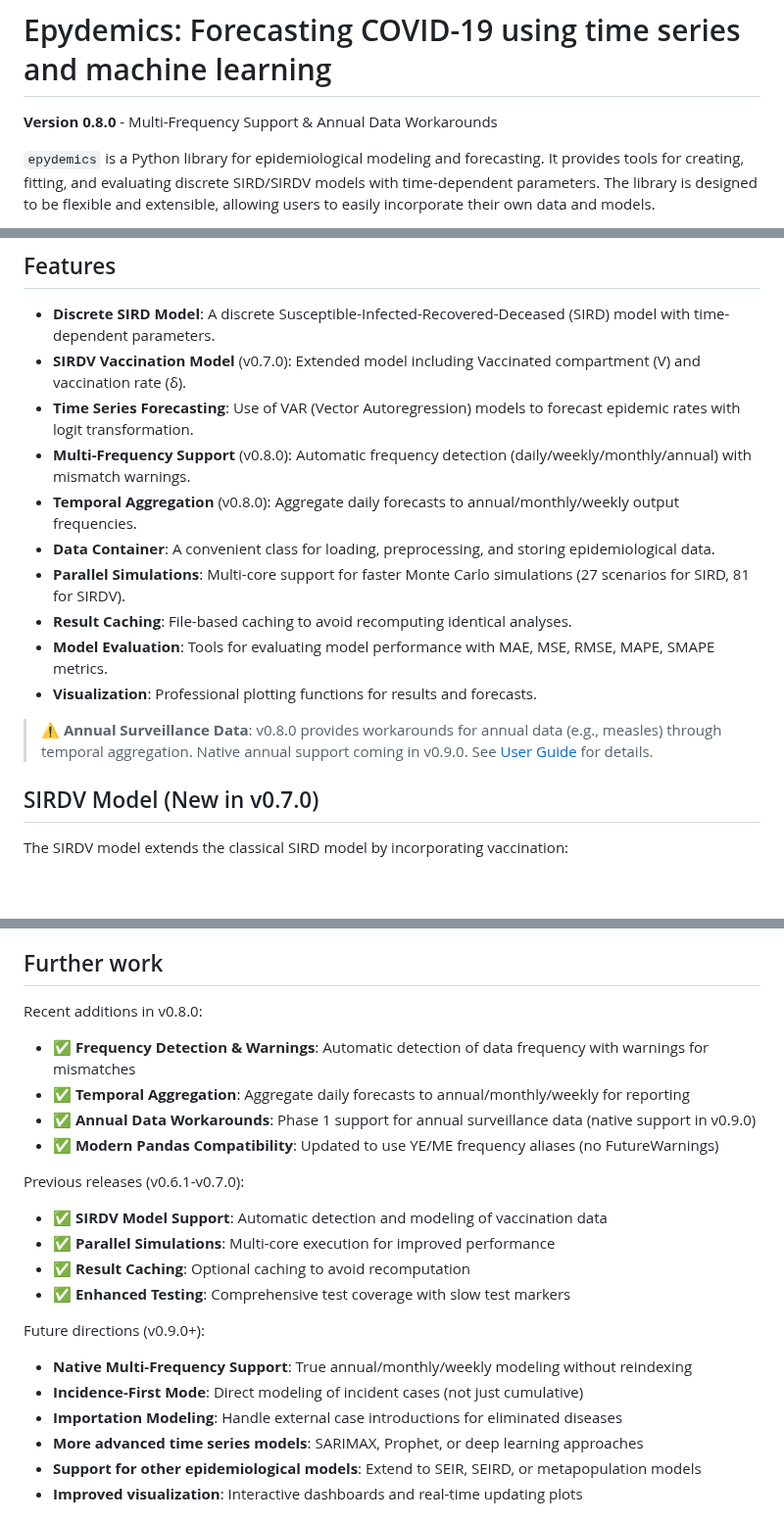
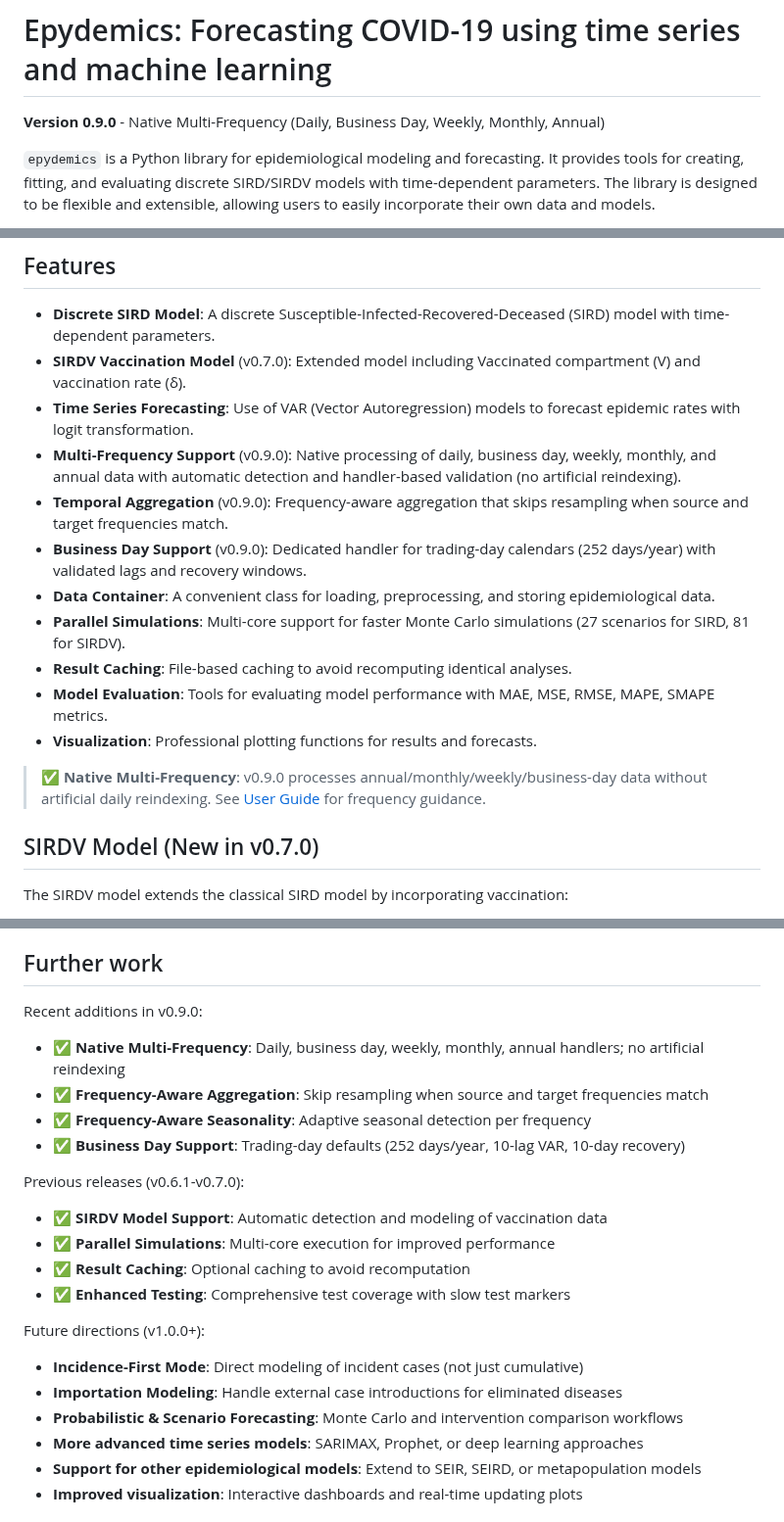
Before and after one commit to julihocc/epydemics, a Markdown page: README.md, 3 parts joined by grey strips. Shown at 98% size. Rendered like a GitHub page; blank space fills up the shorter version.

Commit message:
docs: refresh README for v0.9.0 native multi-frequency

```diff
--- a/README.md
+++ b/README.md
@@ -1,6 +1,6 @@
 # Epydemics: Forecasting COVID-19 using time series and machine learning
 
-**Version 0.8.0** - Multi-Frequency Support & Annual Data Workarounds
+**Version 0.9.0** - Native Multi-Frequency (Daily, Business Day, Weekly, Monthly, Annual)
 
 `epydemics` is a Python library for epidemiological modeling and forecasting. It provides tools for creating, fitting, and evaluating discrete SIRD/SIRDV models with time-dependent parameters. The library is designed to be flexible and extensible, allowing users to easily incorporate their own data and models.
 
@@ -11,15 +11,16 @@
 -   **Discrete SIRD Model**: A discrete Susceptible-Infected-Recovered-Deceased (SIRD) model with time-dependent parameters.
 -   **SIRDV Vaccination Model** (v0.7.0): Extended model including Vaccinated compartment (V) and vaccination rate (δ).
 -   **Time Series Forecasting**: Use of VAR (Vector Autoregression) models to forecast epidemic rates with logit transformation.
--   **Multi-Frequency Support** (v0.8.0): Automatic frequency detection (daily/weekly/monthly/annual) with mismatch warnings.
--   **Temporal Aggregation** (v0.8.0): Aggregate daily forecasts to annual/monthly/weekly output frequencies.
+-   **Multi-Frequency Support** (v0.9.0): Native processing of daily, business day, weekly, monthly, and annual data with automatic detection and handler-based validation (no artificial reindexing).
+-   **Temporal Aggregation** (v0.9.0): Frequency-aware aggregation that skips resampling when source and target frequencies match.
+-   **Business Day Support** (v0.9.0): Dedicated handler for trading-day calendars (252 days/year) with validated lags and recovery windows.
 -   **Data Container**: A convenient class for loading, preprocessing, and storing epidemiological data.
 -   **Parallel Simulations**: Multi-core support for faster Monte Carlo simulations (27 scenarios for SIRD, 81 for SIRDV).
 -   **Result Caching**: File-based caching to avoid recomputing identical analyses.
 -   **Model Evaluation**: Tools for evaluating model performance with MAE, MSE, RMSE, MAPE, SMAPE metrics.
 -   **Visualization**: Professional plotting functions for results and forecasts.
 
-> **⚠️ Annual Surveillance Data**: v0.8.0 provides workarounds for annual data (e.g., measles) through temporal aggregation. Native annual support coming in v0.9.0. See [User Guide](docs/USER_GUIDE.md#annual-surveillance-data-workaround) for details.
+> **✅ Native Multi-Frequency**: v0.9.0 processes annual/monthly/weekly/business-day data without artificial daily reindexing. See [User Guide](docs/USER_GUIDE.md#annual-surveillance-data-workaround) for frequency guidance.
 
 ## SIRDV Model (New in v0.7.0)
 
@@ -74,11 +75,11 @@ pip install -e .
 
 ## Further work
 
-Recent additions in v0.8.0:
--   ✅ **Frequency Detection & Warnings**: Automatic detection of data frequency with warnings for mismatches
--   ✅ **Temporal Aggregation**: Aggregate daily forecasts to annual/monthly/weekly for reporting
--   ✅ **Annual Data Workarounds**: Phase 1 support for annual surveillance data (native support in v0.9.0)
--   ✅ **Modern Pandas Compatibility**: Updated to use YE/ME frequency aliases (no FutureWarnings)
+Recent additions in v0.9.0:
+-   ✅ **Native Multi-Frequency**: Daily, business day, weekly, monthly, annual handlers; no artificial reindexing
+-   ✅ **Frequency-Aware Aggregation**: Skip resampling when source and target frequencies match
+-   ✅ **Frequency-Aware Seasonality**: Adaptive seasonal detection per frequency
+-   ✅ **Business Day Support**: Trading-day defaults (252 days/year, 10-lag VAR, 10-day recovery)
 
 Previous releases (v0.6.1-v0.7.0):
 -   ✅ **SIRDV Model Support**: Automatic detection and modeling of vaccination data
@@ -86,11 +87,11 @@ Previous releases (v0.6.1-v0.7.0):
 -   ✅ **Result Caching**: Optional caching to avoid recomputation
 -   ✅ **Enhanced Testing**: Comprehensive test coverage with slow test markers
 
-Future directions (v0.9.0+):
+Future directions (v1.0.0+):
 
--   **Native Multi-Frequency Support**: True annual/monthly/weekly modeling without reindexing
 -   **Incidence-First Mode**: Direct modeling of incident cases (not just cumulative)
 -   **Importation Modeling**: Handle external case introductions for eliminated diseases
+-   **Probabilistic & Scenario Forecasting**: Monte Carlo and intervention comparison workflows
 -   **More advanced time series models**: SARIMAX, Prophet, or deep learning approaches
 -   **Support for other epidemiological models**: Extend to SEIR, SEIRD, or metapopulation models
 -   **Improved visualization**: Interactive dashboards and real-time updating plots
```
